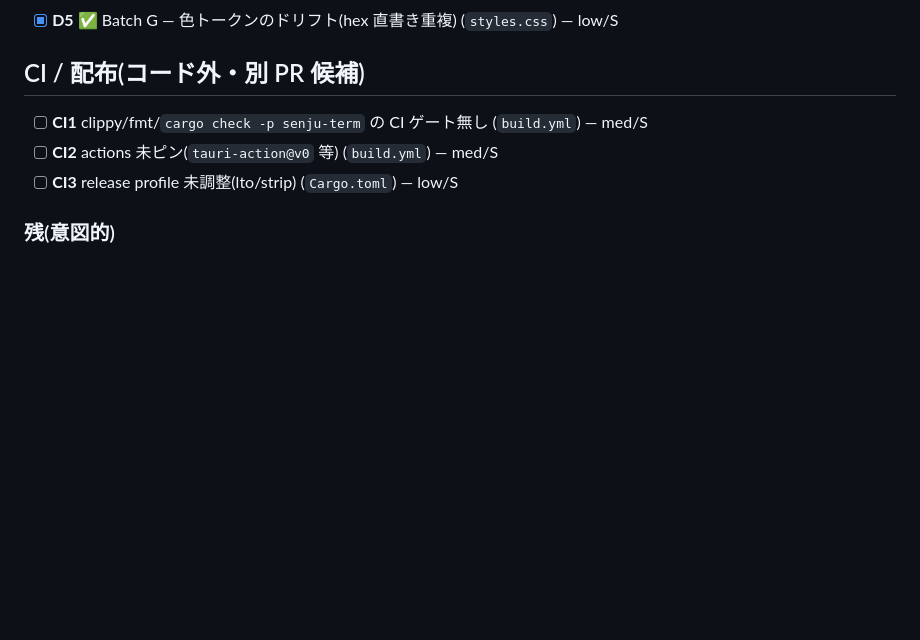
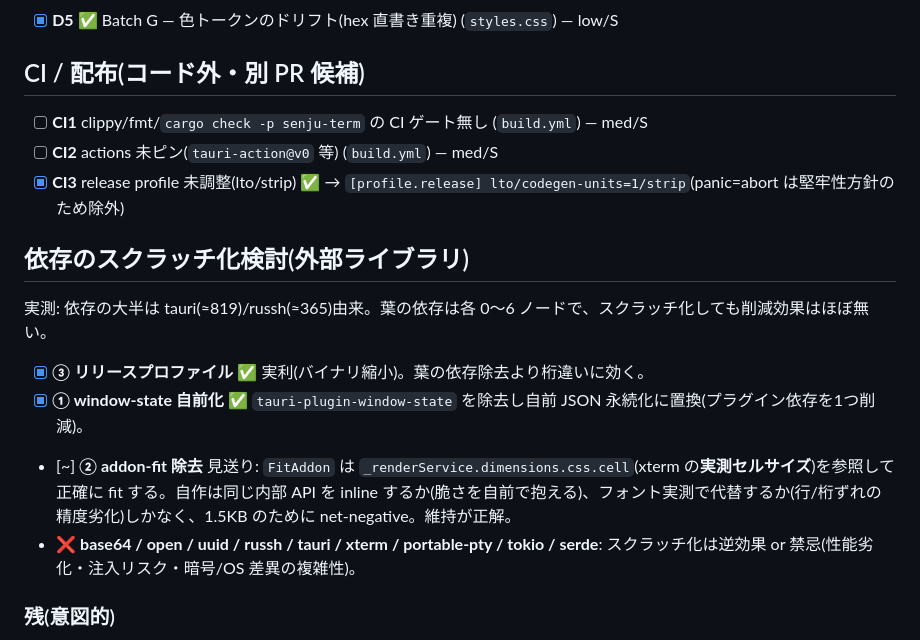
Before and after one commit to ynaoak/senju-term, a Markdown page: docs/review-checklist.md, the part around the change. Rendered like a GitHub page; blank space fills up the shorter version.

Commit message:
Record dependency-improvement outcomes (release profile, window-state, addon-fit)
Documents the three follow-up proposals: release profile (done), self-hosted
window-state (done), and the decision to KEEP xterm's addon-fit — its
proposeDimensions reads the renderer's real cell metrics, which an external
reimplementation can't match without either inlining the same fragile internals
or regressing sizing accuracy, for a negligible 1.5KB saving.

Co-Authored-By: Claude Fable 5 <noreply@anthropic.com>
Claude-Session: https://claude.ai/code/session_01Ay7R2dkGhzjvbNRN2vP6i9

```diff
--- a/docs/review-checklist.md
+++ b/docs/review-checklist.md
@@ -77,7 +77,16 @@
 
 - [ ] **CI1** clippy/fmt/`cargo check -p senju-term` の CI ゲート無し (`build.yml`) — med/S
 - [ ] **CI2** actions 未ピン(`tauri-action@v0` 等) (`build.yml`) — med/S
-- [ ] **CI3** release profile 未調整(lto/strip) (`Cargo.toml`) — low/S
+- [x] **CI3** release profile 未調整(lto/strip) ✅ → `[profile.release] lto/codegen-units=1/strip`(panic=abort は堅牢性方針のため除外)
+
+## 依存のスクラッチ化検討(外部ライブラリ)
+
+実測: 依存の大半は tauri(≈819)/russh(≈365)由来。葉の依存は各 0〜6 ノードで、スクラッチ化しても削減効果はほぼ無い。
+
+- [x] **③ リリースプロファイル** ✅ 実利(バイナリ縮小)。葉の依存除去より桁違いに効く。
+- [x] **① window-state 自前化** ✅ `tauri-plugin-window-state` を除去し自前 JSON 永続化に置換(プラグイン依存を1つ削減)。
+- [~] **② addon-fit 除去** 見送り: `FitAddon` は `_renderService.dimensions.css.cell`(xterm の**実測セルサイズ**)を参照して正確に fit する。自作は同じ内部 API を inline するか(脆さを自前で抱える)、フォント実測で代替するか(行/桁ずれの精度劣化)しかなく、1.5KB のために net-negative。維持が正解。
+- ❌ **base64 / open / uuid / russh / tauri / xterm / portable-pty / tokio / serde**: スクラッチ化は逆効果 or 禁忌(性能劣化・注入リスク・暗号/OS 差異の複雑性)。
 
 ### 残(意図的)
 - Q5(挿入/削除レース): 別途リファクタ。フロントは exit-before-create を既にガード。
```
